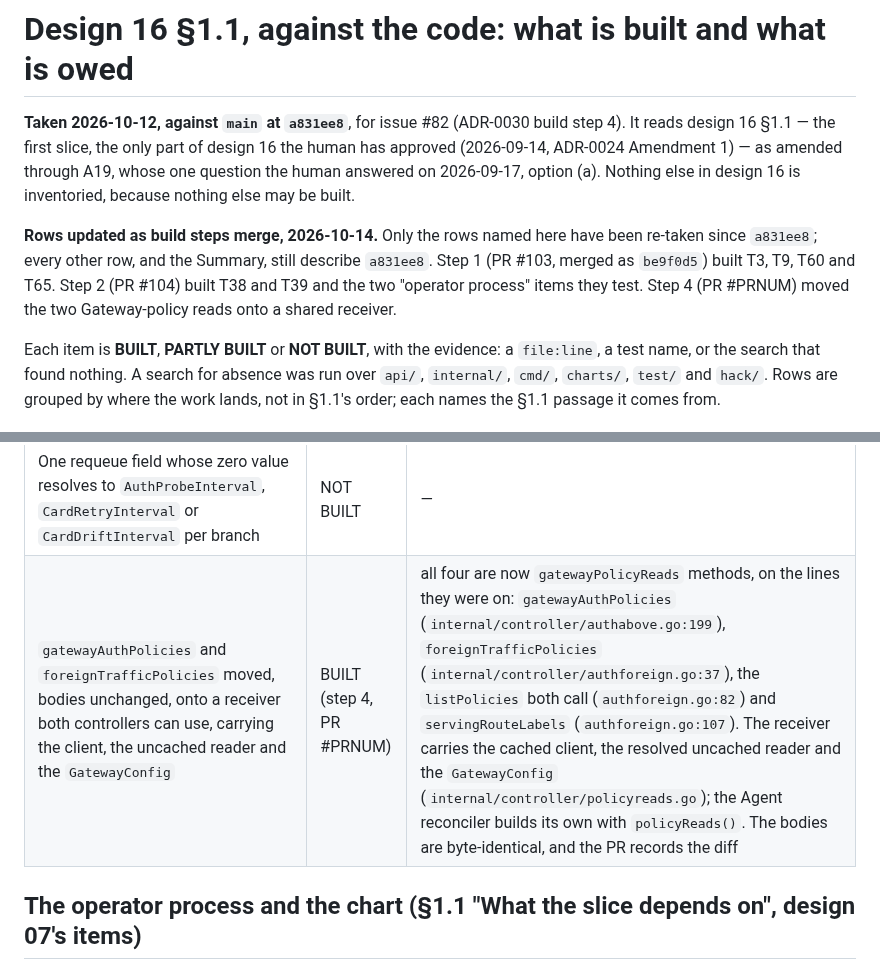
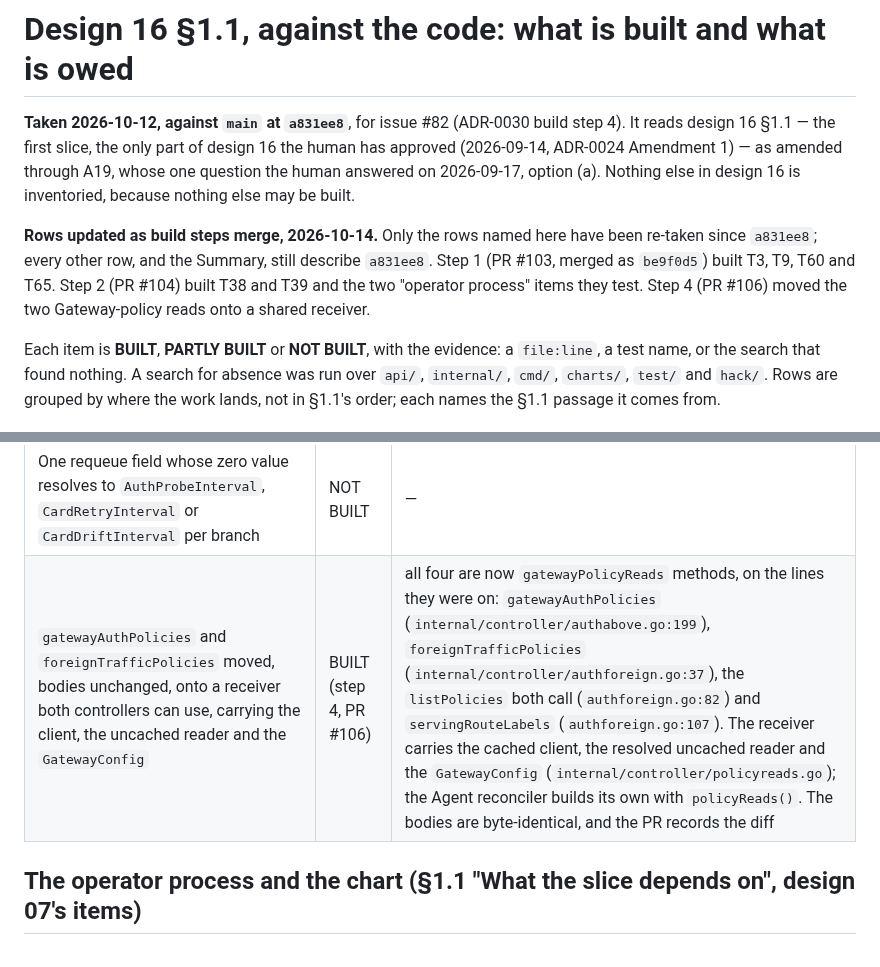
Before and after one commit to Quinyte/assayd, a Markdown page: docs/research/design16-slice1-inventory-2026-10.md, 2 parts joined by grey strips. GitHub-like rendering.

Commit message:
docs(research): name step 4's PR in the design 16 inventory
Co-Authored-By: Claude Opus 5.5 (1M context) <noreply@anthropic.com>
Claude-Session: https://claude.ai/code/session_01DZKMPNhrUGfNr3DhwnkjGw

```diff
--- a/docs/research/design16-slice1-inventory-2026-10.md
+++ b/docs/research/design16-slice1-inventory-2026-10.md
@@ -2,7 +2,7 @@
 
 **Taken 2026-10-12, against `main` at `a831ee8`**, for issue #82 (ADR-0030 build step 4). It reads design 16 §1.1 — the first slice, the only part of design 16 the human has approved (2026-09-14, ADR-0024 Amendment 1) — as amended through A19, whose one question the human answered on 2026-09-17, option (a). Nothing else in design 16 is inventoried, because nothing else may be built.
 
-**Rows updated as build steps merge, 2026-10-14.** Only the rows named here have been re-taken since `a831ee8`; every other row, and the Summary, still describe `a831ee8`. Step 1 (PR #103, merged as `be9f0d5`) built T3, T9, T60 and T65. Step 2 (PR #104) built T38 and T39 and the two "operator process" items they test. Step 4 (PR #PRNUM) moved the two Gateway-policy reads onto a shared receiver.
+**Rows updated as build steps merge, 2026-10-14.** Only the rows named here have been re-taken since `a831ee8`; every other row, and the Summary, still describe `a831ee8`. Step 1 (PR #103, merged as `be9f0d5`) built T3, T9, T60 and T65. Step 2 (PR #104) built T38 and T39 and the two "operator process" items they test. Step 4 (PR #106) moved the two Gateway-policy reads onto a shared receiver.
 
 Each item is **BUILT**, **PARTLY BUILT** or **NOT BUILT**, with the evidence: a `file:line`, a test name, or the search that found nothing. A search for absence was run over `api/`, `internal/`, `cmd/`, `charts/`, `test/` and `hack/`. Rows are grouped by where the work lands, not in §1.1's order; each names the §1.1 passage it comes from.
 
@@ -90,7 +90,7 @@ Each item is **BUILT**, **PARTLY BUILT** or **NOT BUILT**, with the evidence: a
 | Read-back of every run-start, `blocked`/`blockedFor` and claim write; on a missing field send nothing and return `CardDriftInterval` (step 11) | NOT BUILT | — |
 | Waiting on any recorded `Create` or `Lock`; claiming beside a refused `Adopt` and beside an exempt J2/K2 `Lock` (clauses 1–4 from status, clause 5 from the Gateway and two policy lists); `blocked` computed once per pass in its precedence, written only on change (Q12 (a), Q13 (a), A19's clause 4 by revision name) | NOT BUILT | — |
 | One requeue field whose zero value resolves to `AuthProbeInterval`, `CardRetryInterval` or `CardDriftInterval` per branch | NOT BUILT | — |
-| `gatewayAuthPolicies` and `foreignTrafficPolicies` moved, bodies unchanged, onto a receiver both controllers can use, carrying the client, the uncached reader and the `GatewayConfig` | BUILT (step 4, PR #PRNUM) | all four are now `gatewayPolicyReads` methods, on the lines they were on: `gatewayAuthPolicies` (`internal/controller/authabove.go:199`), `foreignTrafficPolicies` (`internal/controller/authforeign.go:37`), the `listPolicies` both call (`authforeign.go:82`) and `servingRouteLabels` (`authforeign.go:107`). The receiver carries the cached client, the resolved uncached reader and the `GatewayConfig` (`internal/controller/policyreads.go`); the Agent reconciler builds its own with `policyReads()`. The bodies are byte-identical, and the PR records the diff |
+| `gatewayAuthPolicies` and `foreignTrafficPolicies` moved, bodies unchanged, onto a receiver both controllers can use, carrying the client, the uncached reader and the `GatewayConfig` | BUILT (step 4, PR #106) | all four are now `gatewayPolicyReads` methods, on the lines they were on: `gatewayAuthPolicies` (`internal/controller/authabove.go:199`), `foreignTrafficPolicies` (`internal/controller/authforeign.go:37`), the `listPolicies` both call (`authforeign.go:82`) and `servingRouteLabels` (`authforeign.go:107`). The receiver carries the cached client, the resolved uncached reader and the `GatewayConfig` (`internal/controller/policyreads.go`); the Agent reconciler builds its own with `policyReads()`. The bodies are byte-identical, and the PR records the diff |
 
 ## The operator process and the chart (§1.1 "What the slice depends on", design 07's items)
 
```
